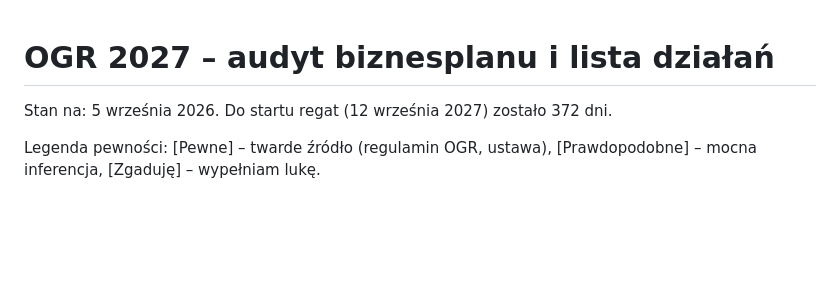
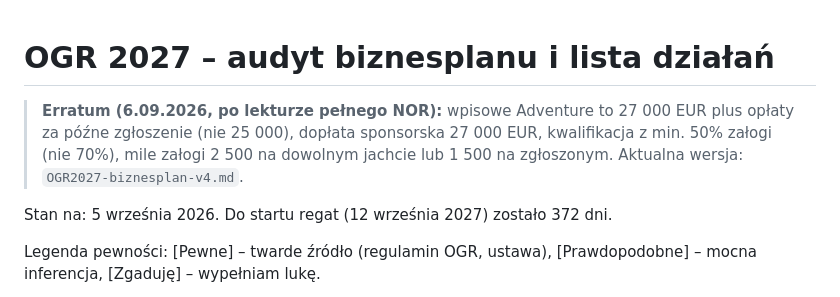
Before and after one commit to czantor/panpawel-scripts, a Markdown page: OGR2027-audyt-i-lista-dzialan.md, the part around the change. GitHub-like rendering; blank space fills up the shorter version.

```diff
--- a/OGR2027-audyt-i-lista-dzialan.md
+++ b/OGR2027-audyt-i-lista-dzialan.md
@@ -1,4 +1,6 @@
 # OGR 2027 – audyt biznesplanu i lista działań
+
+> **Erratum (6.09.2026, po lekturze pełnego NOR):** wpisowe Adventure to 27 000 EUR plus opłaty za późne zgłoszenie (nie 25 000), dopłata sponsorska 27 000 EUR, kwalifikacja z min. 50% załogi (nie 70%), mile załogi 2 500 na dowolnym jachcie lub 1 500 na zgłoszonym. Aktualna wersja: `OGR2027-biznesplan-v4.md`.
 
 Stan na: 5 września 2026. Do startu regat (12 września 2027) zostało 372 dni.
 
```
Also changed, not shown: OGR2027-biznesplan-v3.md (+2 -0 lines), OGR2027-biznesplan-v4.md (added, +264 -0 lines).
